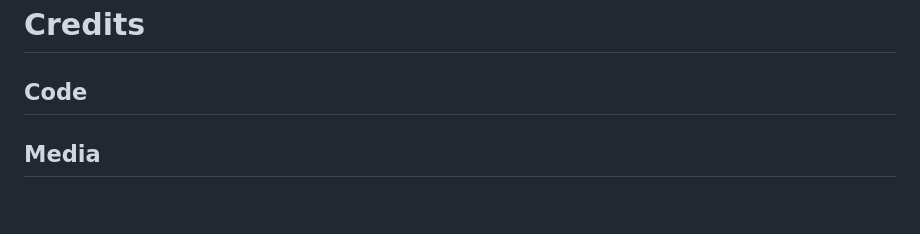
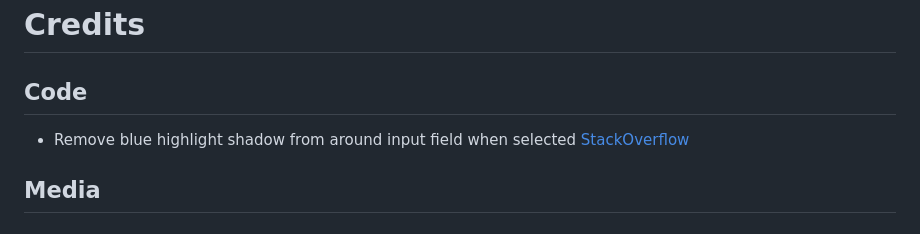
Before and after one commit to amylour/everneed, a Markdown page: README.md, the part around the change. Rendered like a GitHub page.

Commit message:
add: credit for field input higihlight remove

```diff
--- a/README.md
+++ b/README.md
@@ -159,6 +159,8 @@ View live site: [everneed]()
 
 ## Code
 
+- Remove blue highlight shadow from around input field when selected [StackOverflow](https://tinyurl.com/yk2uaf8c)
+
 ## Media
 
 ### Additional reading/tutorials/books/blogs
```
